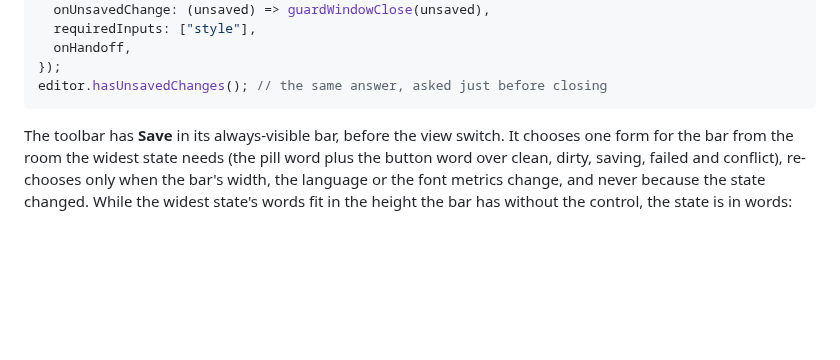
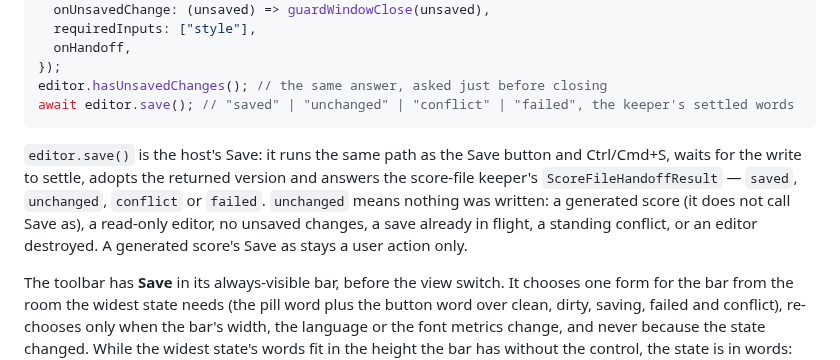
Before and after one commit to netaart/score-editor, a Markdown page: packages/score-editor/README.md, the part around the change. Drawn GitHub-style; blank space fills up the shorter version.

Commit message:
docs: document MountedEditor.save

````diff
--- a/packages/score-editor/README.md
+++ b/packages/score-editor/README.md
@@ -298,7 +298,10 @@ const editor = mount(el, {
   onHandoff,
 });
 editor.hasUnsavedChanges(); // the same answer, asked just before closing
+await editor.save(); // "saved" | "unchanged" | "conflict" | "failed", the keeper's settled words
 ```
+
+`editor.save()` is the host's Save: it runs the same path as the Save button and Ctrl/Cmd+S, waits for the write to settle, adopts the returned version and answers the score-file keeper's `ScoreFileHandoffResult` — `saved`, `unchanged`, `conflict` or `failed`. `unchanged` means nothing was written: a generated score (it does not call Save as), a read-only editor, no unsaved changes, a save already in flight, a standing conflict, or an editor destroyed. A generated score's Save as stays a user action only.
 
 The toolbar has **Save** in its always-visible bar, before the view switch. It chooses one form for the bar from the room
 the widest state needs (the pill word plus the button word over clean, dirty, saving, failed and conflict), re-chooses
````
Also changed, not shown: 1 other file.
